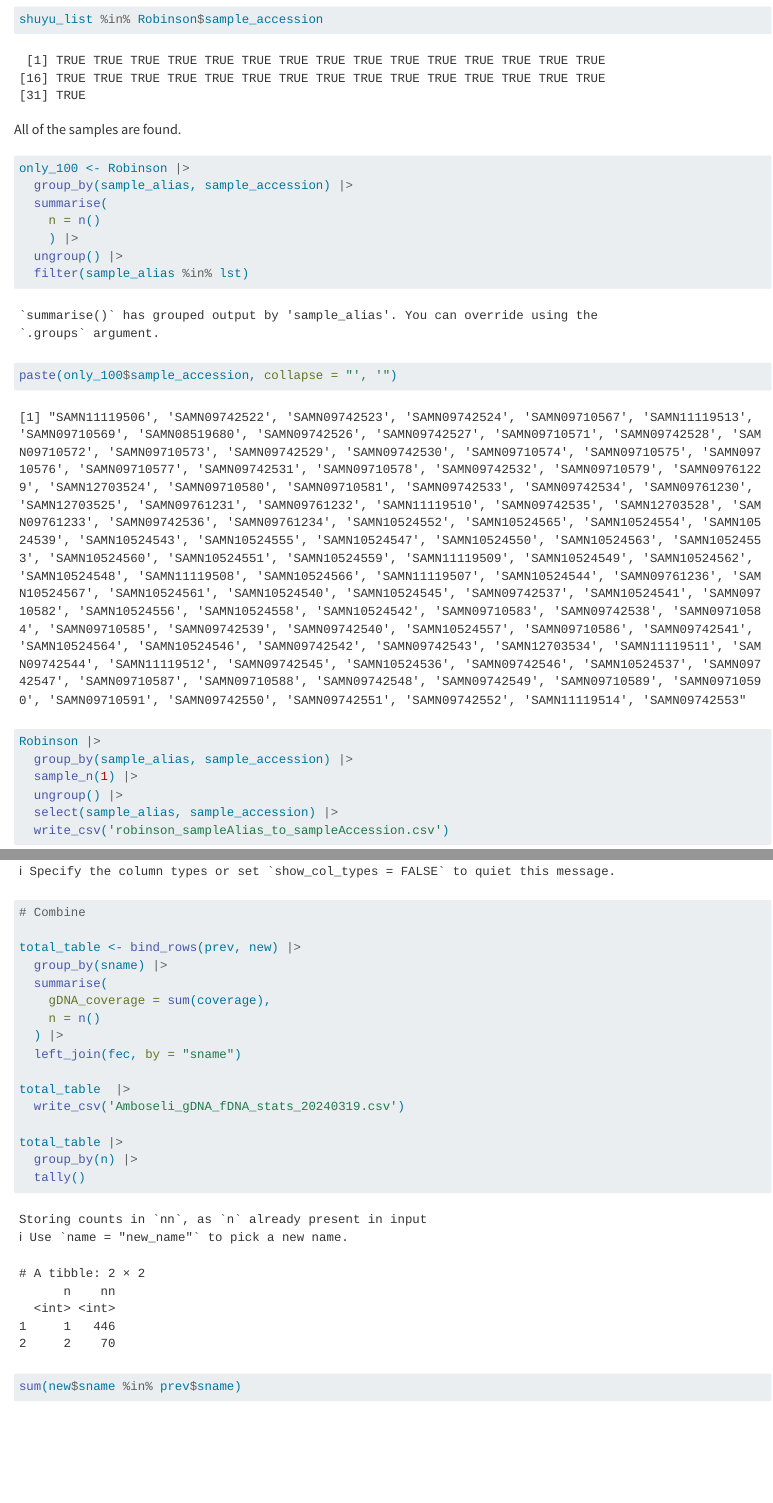
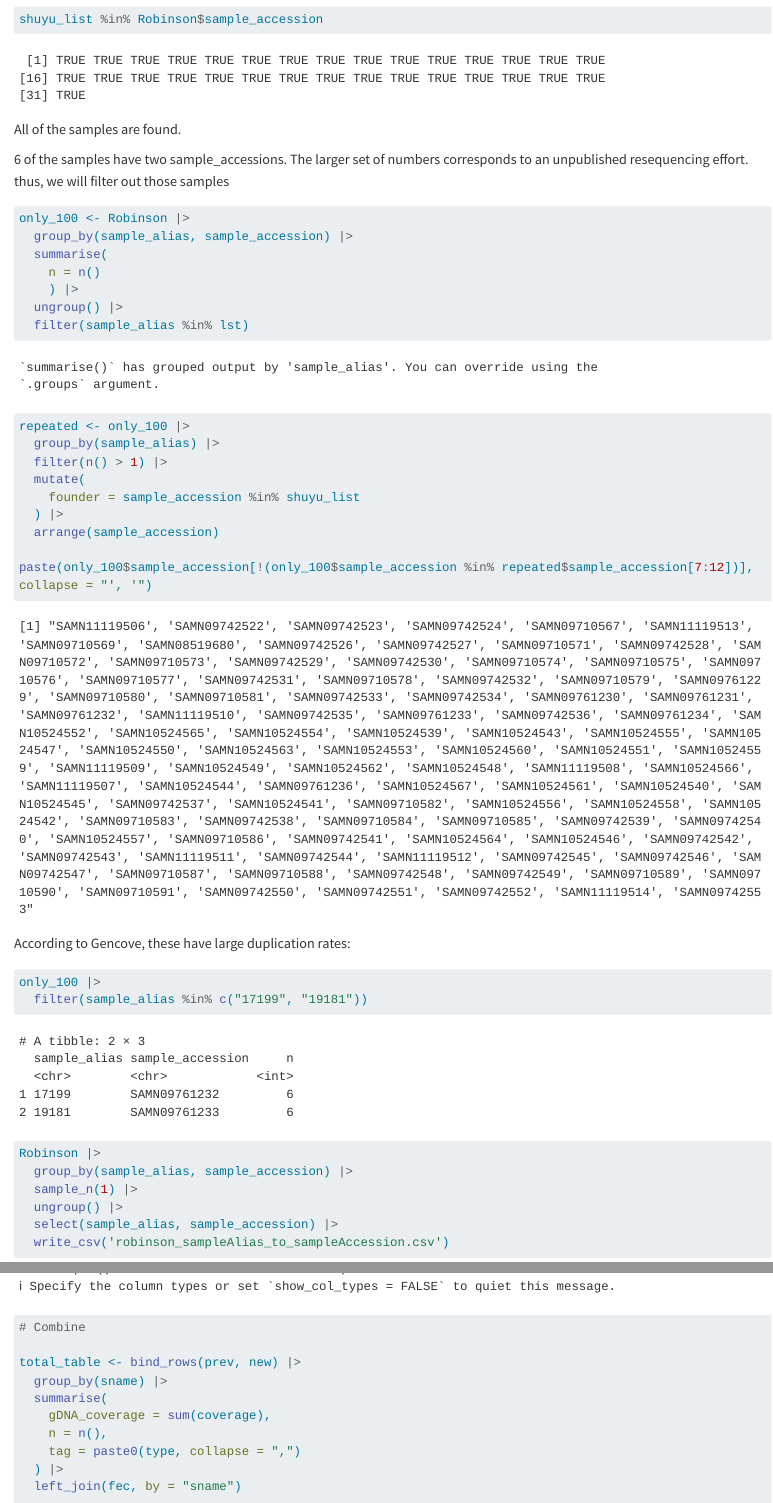
Before and after one commit to rivasiker/01_baboon_reference_panel, a Quarto document (metadata/metadata_extraction.qmd): the page in a window 1100 px wide, from 4770 px down, and a second part further down, joined at a grey line. Rendered offline with R 4.5, knitr and Pandoc in place of Quarto, with nearby package versions; code that draws random numbers runs with fixed seeds of ours; long lines of code are wrapped.

Commit message:
Update metadata

````diff
--- a/metadata/metadata_extraction.qmd
+++ b/metadata/metadata_extraction.qmd
@@ -124,6 +124,8 @@ shuyu_list %in% Robinson$sample_accession
 
 All of the samples are found.
 
+6 of the samples have two sample_accessions. The larger set of numbers corresponds to an unpublished resequencing effort. thus, we will filter out those samples
+
 ```{r}
 
 only_100 <- Robinson |>
@@ -134,9 +136,27 @@ only_100 <- Robinson |>
   ungroup() |>
   filter(sample_alias %in% lst)
 
-paste(only_100$sample_accession, collapse = "', '")
+repeated <- only_100 |>
+  group_by(sample_alias) |>
+  filter(n() > 1) |>
+  mutate(
+    founder = sample_accession %in% shuyu_list
+  ) |>
+  arrange(sample_accession)
+
+paste(only_100$sample_accession[!(only_100$sample_accession %in% repeated$sample_accession[7:12])], collapse = "', '")
 
 ```
+According to Gencove, these have large duplication rates:
+
+```{r}
+
+only_100 |>
+  filter(sample_alias %in% c("17199", "19181"))
+
+```
+
+
 
 ```{r}
 
@@ -510,11 +533,13 @@ total_table <- bind_rows(prev, new) |>
   group_by(sname) |>
   summarise(
     gDNA_coverage = sum(coverage),
-    n = n()
+    n = n(),
+    tag = paste0(type, collapse = ",")
   ) |>
   left_join(fec, by = "sname")
 
 total_table  |>
+  select(-tag) |>
   write_csv('Amboseli_gDNA_fDNA_stats_20240319.csv')
 
 total_table |>
@@ -526,4 +551,7 @@ sum(new$sname %in% prev$sname)
 read_csv('newly_sequenced_baboons_coverage.csv') |>
   filter(sname == "WAJ")
 
+total_table |>
+  filter(tag == "new")
+
 ```
````
Also changed, not shown: metadata/metadata_extraction.qmd (3 more changed lines), 2 other files.
